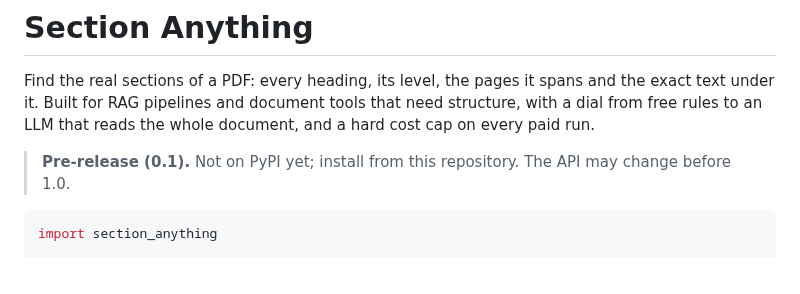
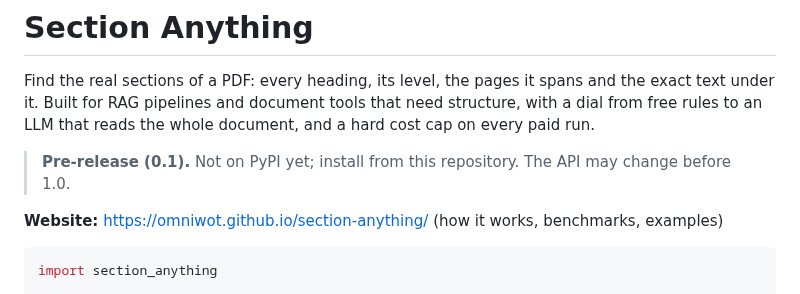
Before and after one commit to Omniwot/section-anything, a Markdown page: README.md, the part around the change. Drawn GitHub-style; blank space fills up the shorter version.

Commit message:
README: link the project website

````diff
--- a/README.md
+++ b/README.md
@@ -5,6 +5,8 @@ under it. Built for RAG pipelines and document tools that need structure, with a
 rules to an LLM that reads the whole document, and a hard cost cap on every paid run.
 
 > **Pre-release (0.1).** Not on PyPI yet; install from this repository. The API may change before 1.0.
+
+**Website:** https://omniwot.github.io/section-anything/ (how it works, benchmarks, examples)
 
 ```python
 import section_anything
````
